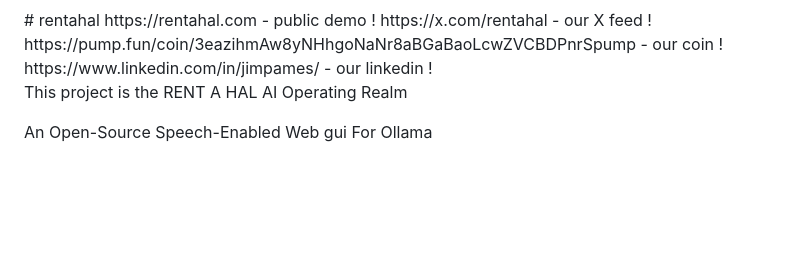
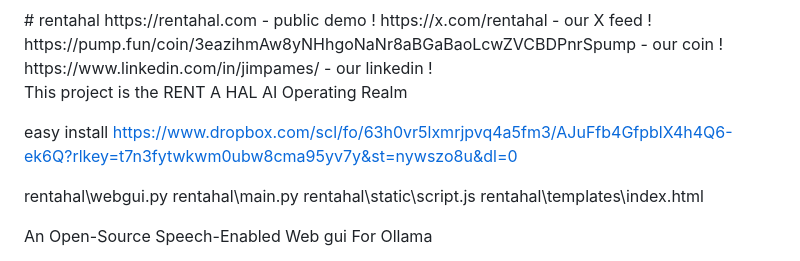
Before and after one commit to jimpames/rentahal, a Markdown page: README.md, the part around the change. Rendered like a GitHub page; blank space fills up the shorter version.

```diff
--- a/README.md
+++ b/README.md
@@ -8,6 +8,10 @@ https://pump.fun/coin/3eazihmAw8yNHhgoNaNr8aBGaBaoLcwZVCBDPnrSpump - our coin !
 https://www.linkedin.com/in/jimpames/ - our linkedin !
 
 This project is the RENT A HAL AI Operating Realm
+
+easy install https://www.dropbox.com/scl/fo/63h0vr5lxmrjpvq4a5fm3/AJuFfb4GfpblX4h4Q6-ek6Q?rlkey=t7n3fytwkwm0ubw8cma95yv7y&st=nywszo8u&dl=0
+
+rentahal\webgui.py rentahal\main.py rentahal\static\script.js rentahal\templates\index.html
 
 An Open-Source Speech-Enabled Web gui For Ollama
 - with support for Llama, Llava, Stable Diffusion
```
